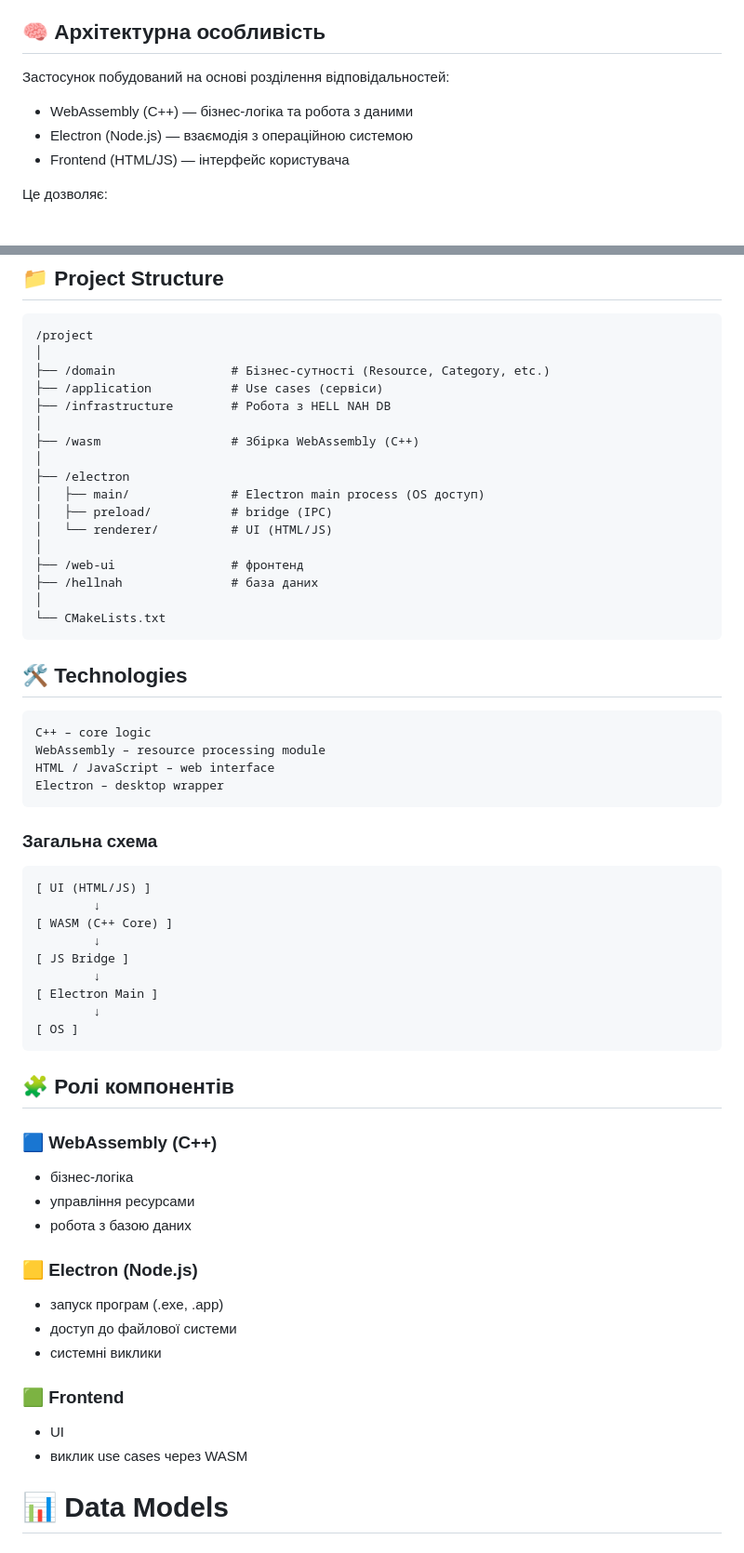
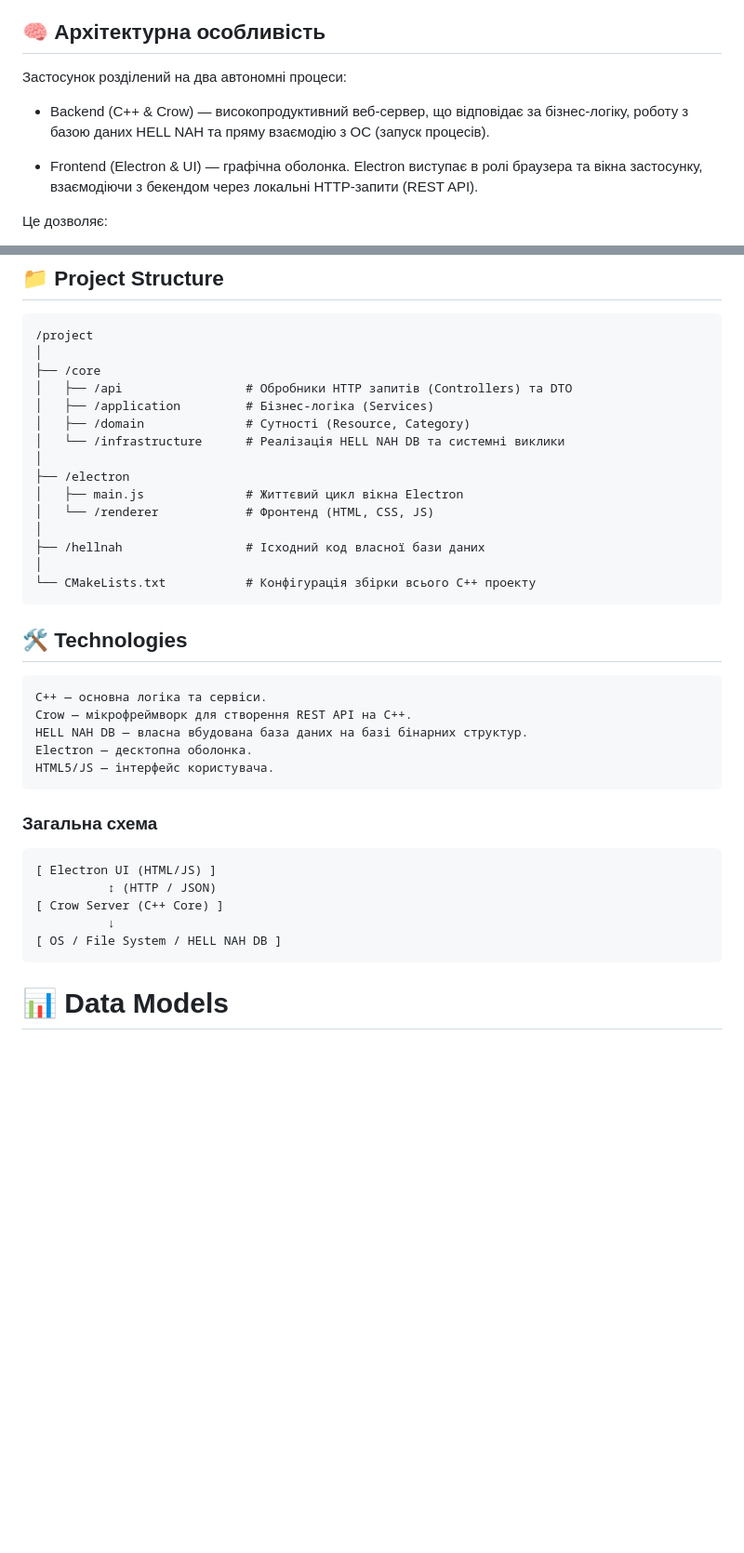
Before and after one commit to smoscalus/Universal-App-Launcher, a Markdown page: README.md, 2 parts joined by grey strips. Shown at 93% size. Drawn GitHub-style; blank space fills up the shorter version.

````diff
--- a/README.md
+++ b/README.md
@@ -17,10 +17,10 @@ Universal App Launcher & Manager — це локальний програмни
 
 ## 🧠 Архітектурна особливість
 
-Застосунок побудований на основі розділення відповідальностей:
-- WebAssembly (C++) — бізнес-логіка та робота з даними
-- Electron (Node.js) — взаємодія з операційною системою
-- Frontend (HTML/JS) — інтерфейс користувача
+Застосунок розділений на два автономні процеси:
+- Backend (C++ & Crow) — високопродуктивний веб-сервер, що відповідає за бізнес-логіку, роботу з базою даних HELL NAH та пряму взаємодію з ОС (запуск процесів).
+
+- Frontend (Electron & UI) — графічна оболонка. Electron виступає в ролі браузера та вікна застосунку, взаємодіючи з бекендом через локальні HTTP-запити (REST API).
 
 Це дозволяє:
 - ізолювати логіку від ОС
@@ -101,61 +101,40 @@ npm start
 ```
 /project
 │
-├── /domain                # Бізнес-сутності (Resource, Category, etc.)
-├── /application           # Use cases (сервіси)
-├── /infrastructure        # Робота з HELL NAH DB
-│
-├── /wasm                  # Збірка WebAssembly (C++)
+├── /core
+│   ├── /api                 # Обробники HTTP запитів (Controllers) та DTO
+│   ├── /application         # Бізнес-логіка (Services)
+│   ├── /domain              # Сутності (Resource, Category)
+│   └── /infrastructure      # Реалізація HELL NAH DB та системні виклики
 │
 ├── /electron
-│   ├── main/              # Electron main process (OS доступ)
-│   ├── preload/           # bridge (IPC)
-│   └── renderer/          # UI (HTML/JS)
+│   ├── main.js              # Життєвий цикл вікна Electron
+│   └── /renderer            # Фронтенд (HTML, CSS, JS)
 │
-├── /web-ui                # фронтенд
-├── /hellnah               # база даних
+├── /hellnah                 # Ісходний код власної бази даних
 │
-└── CMakeLists.txt
+└── CMakeLists.txt           # Конфігурація збірки всього C++ проекту
 ```
 
 ## 🛠️ Technologies
 
 ```
-C++ – core logic
-WebAssembly – resource processing module
-HTML / JavaScript – web interface
-Electron – desktop wrapper
+C++ — основна логіка та сервіси.
+Crow — мікрофреймворк для створення REST API на C++.
+HELL NAH DB — власна вбудована база даних на базі бінарних структур.
+Electron — десктопна оболонка.
+HTML5/JS — інтерфейс користувача.
 ```
 
 ### Загальна схема
 
 ```
-[ UI (HTML/JS) ]
-        ↓
-[ WASM (C++ Core) ]
-        ↓
-[ JS Bridge ]
-        ↓
-[ Electron Main ]
-        ↓
-[ OS ]
+[ Electron UI (HTML/JS) ]
+          ↕ (HTTP / JSON)
+[ Crow Server (C++ Core) ]
+          ↓
+[ OS / File System / HELL NAH DB ]
 ```
-
-## 🧩 Ролі компонентів
-
-### 🟦 WebAssembly (C++)
-- бізнес-логіка
-- управління ресурсами
-- робота з базою даних
-
-### 🟨 Electron (Node.js)
-- запуск програм (.exe, .app)
-- доступ до файлової системи
-- системні виклики
-
-### 🟩 Frontend
-- UI
-- виклик use cases через WASM
 
 # 📊 Data Models
 
````
